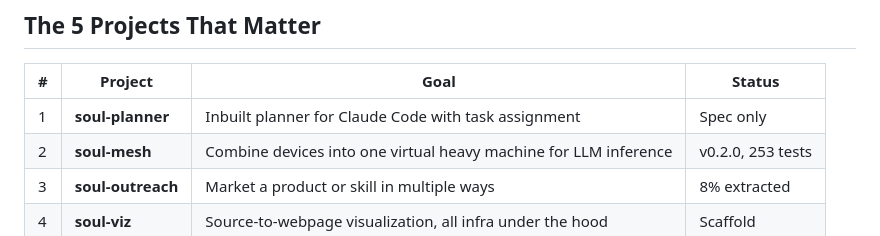
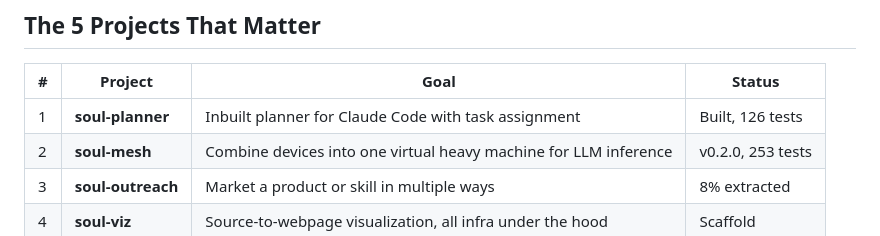
Before and after one commit to rishav1305/soul-bench, a Markdown page: CLAUDE.md, the part around the change. Drawn GitHub-style.

Commit message:
docs: update soul-planner status from spec-only to built
Co-Authored-By: Claude Opus 4.6 <noreply@anthropic.com>

```diff
--- a/CLAUDE.md
+++ b/CLAUDE.md
@@ -71,7 +71,7 @@ When I say **"sprint"**: Read `docs/daily-planner.md` for the current week. Show
 
 | # | Project | Goal | Status |
 |---|---------|------|--------|
-| 1 | **soul-planner** | Inbuilt planner for Claude Code with task assignment | Spec only |
+| 1 | **soul-planner** | Inbuilt planner for Claude Code with task assignment | Built, 126 tests |
 | 2 | **soul-mesh** | Combine devices into one virtual heavy machine for LLM inference | v0.2.0, 253 tests |
 | 3 | **soul-outreach** | Market a product or skill in multiple ways | 8% extracted |
 | 4 | **soul-viz** | Source-to-webpage visualization, all infra under the hood | Scaffold |
```
